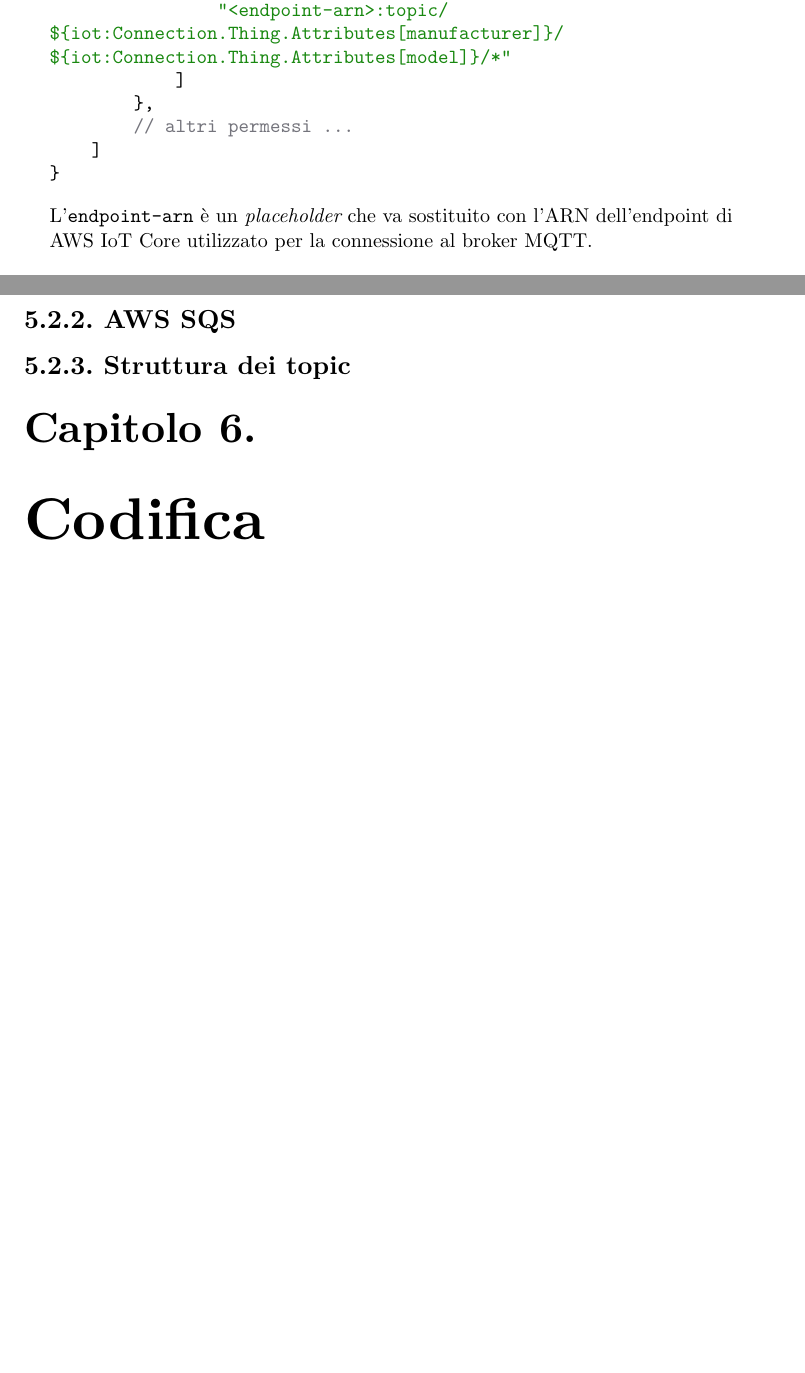
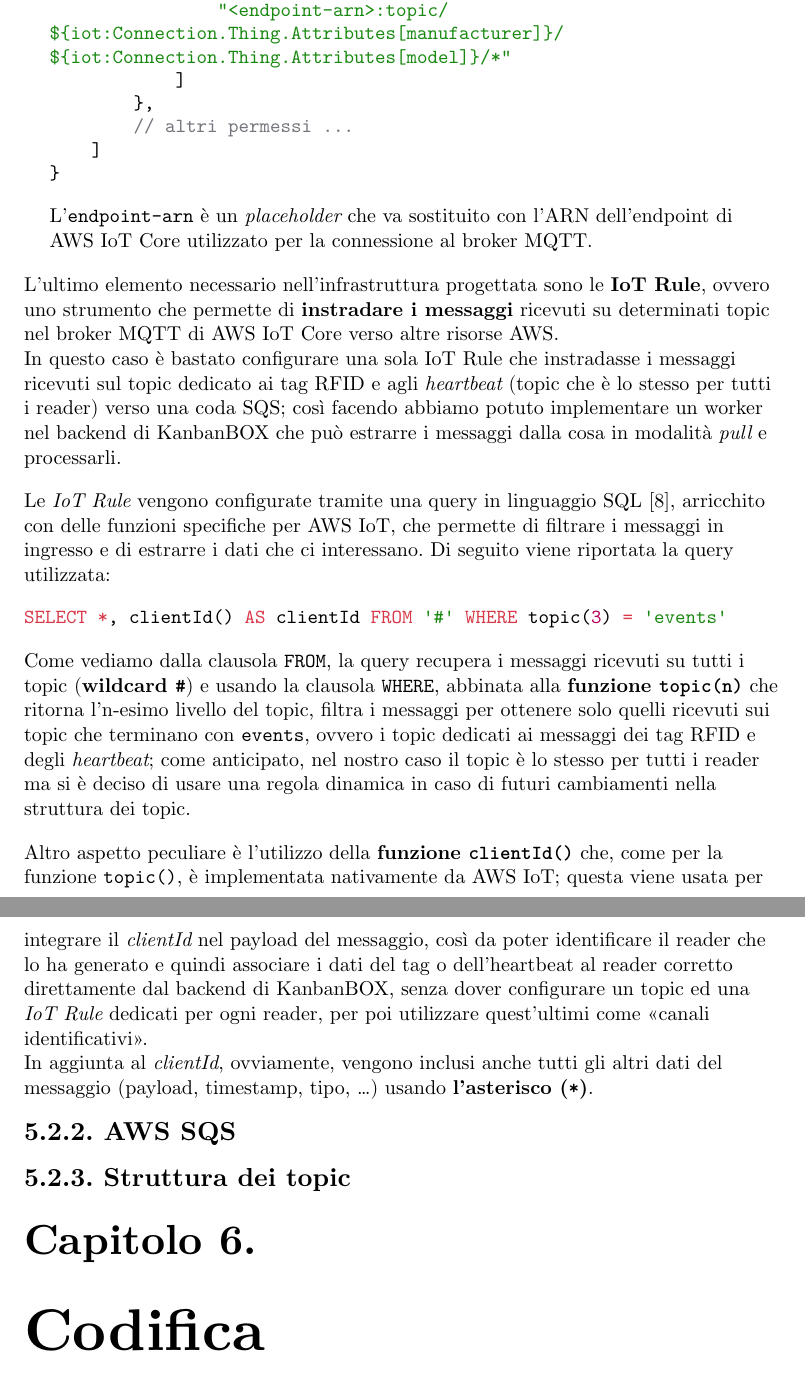
Before and after one commit to lucaribon/thesis, a Typst document (thesis.typ, which reads chapters/product.typ): two parts of pages 46 and 47 of 56, joined at a grey line, cut so that both start at the same text, the shorter picture padded with empty space. Compiled offline with Typst 0.15.

Commit message:
aws iot rule;

````diff
--- a/chapters/product.typ
+++ b/chapters/product.typ
@@ -106,12 +106,23 @@ Per l'infrastruttura di KanbanBOX sono state definite due policy:
     ```
     L'`endpoint-arn` è un _placeholder_ che va sostituito con l'ARN dell'endpoint di AWS IoT Core utilizzato per la connessione al broker MQTT.
 
-// TODO: rule
+L'ultimo elemento necessario nell'infrastruttura progettata sono le *IoT Rule*, ovvero uno strumento che permette di *instradare i messaggi* ricevuti su determinati topic nel broker MQTT di AWS IoT Core verso altre risorse AWS. \ In questo caso è bastato configurare una sola IoT Rule che instradasse i messaggi ricevuti sul topic dedicato ai tag RFID e agli _heartbeat_ (topic che è lo stesso per tutti i reader) verso una coda SQS; così facendo abbiamo potuto implementare un worker nel backend di KanbanBOX che può estrarre i messaggi dalla cosa in modalità _pull_ e processarli.
+
+Le _IoT Rule_ vengono configurate tramite una query in linguaggio SQL @aws-iot-sql, arricchito con delle funzioni specifiche per AWS IoT, che permette di filtrare i messaggi in ingresso e di estrarre i dati che ci interessano. Di seguito viene riportata la query utilizzata:
+```sql
+SELECT *, clientId() AS clientId FROM '#' WHERE topic(3) = 'events'
+```
+Come vediamo dalla clausola `FROM`, la query recupera i messaggi ricevuti su tutti i topic (*wildcard `#`*) e usando la clausola `WHERE`, abbinata alla *funzione `topic(n)`* che ritorna l'n-esimo livello del topic, filtra i messaggi per ottenere solo quelli ricevuti sui topic che terminano con `events`, ovvero i topic dedicati ai messaggi dei tag RFID e degli _heartbeat_; come anticipato, nel nostro caso il topic è lo stesso per tutti i reader ma si è deciso di usare una regola dinamica in caso di futuri cambiamenti nella struttura dei topic. \
+
+Altro aspetto peculiare è l'utilizzo della *funzione `clientId()`* che, come per la funzione `topic()`, è implementata nativamente da AWS IoT; questa viene usata per integrare il _clientId_ nel payload del messaggio, così da poter identificare il reader che lo ha generato e quindi associare i dati del tag o dell'heartbeat al reader corretto direttamente dal backend di KanbanBOX, senza dover configurare un topic ed una _IoT Rule_ dedicati per ogni reader, per poi utilizzare quest'ultimi come "canali identificativi". \
+In aggiunta al _clientId_, ovviamente, vengono inclusi anche tutti gli altri dati del messaggio (payload, timestamp, tipo, ...) usando *l'asterisco (`*`)*.
+
 
 === AWS SQS
 // TODO: scopo già spiegato in cap4 ma controllare cosa manca, di sicuro la descrizione di tutte le entità
 
 === Struttura dei topic
+// TODO: decidere se metterlo prima delle descrizioni di reader e AWS Iot
 // TODO: scrivere dopo aver descritto per intero il flusso di reader e AWS IoT, così si possono citare le IoT Rule spiegando perché per i topic dei tag data è stata usata una gerarchia più semplice (testing/events e production/events)
 
 
````
Also changed, not shown: appendix/bibliography/bibliography.yml (+6 -0 lines).
